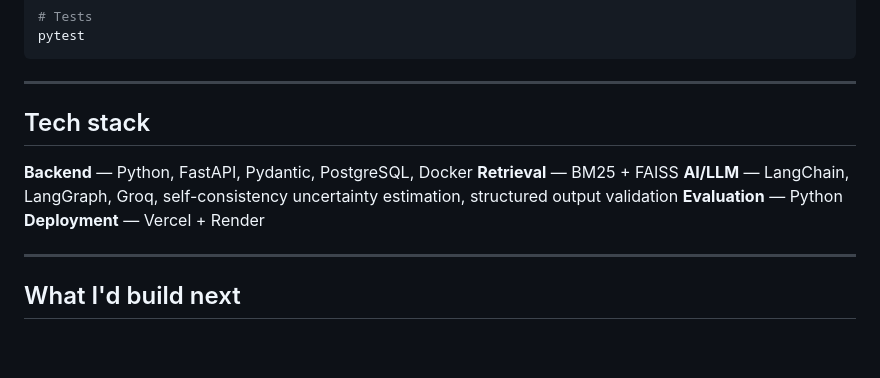
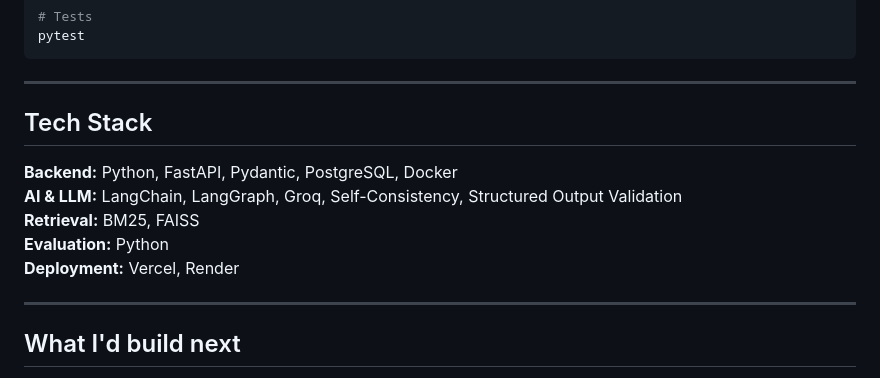
Before and after one commit to cherry51015/Abstain, a Markdown page: Readme.md, the part around the change. Drawn GitHub-style; blank space fills up the shorter version.

```diff
--- a/Readme.md
+++ b/Readme.md
@@ -434,13 +434,13 @@ pytest
 
 ---
 
-## Tech stack
+## Tech Stack
 
-**Backend** — Python, FastAPI, Pydantic, PostgreSQL, Docker
-**Retrieval** — BM25 + FAISS
-**AI/LLM** — LangChain, LangGraph, Groq, self-consistency uncertainty estimation, structured output validation
-**Evaluation** — Python
-**Deployment** — Vercel + Render
+**Backend:** Python, FastAPI, Pydantic, PostgreSQL, Docker
+**AI & LLM:** LangChain, LangGraph, Groq, Self-Consistency, Structured Output Validation
+**Retrieval:** BM25, FAISS
+**Evaluation:** Python
+**Deployment:** Vercel, Render
 
 ---
 
```
